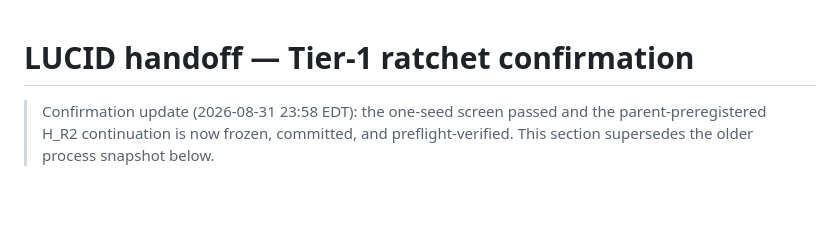
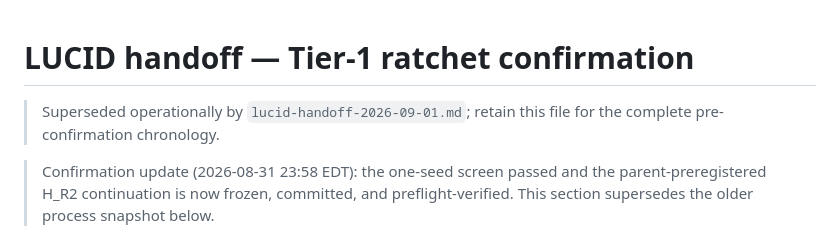
Before and after one commit to linjiw/lucid, a Markdown page: lucid-handoff-2026-08-31.md, the part around the change. Rendered like a GitHub page; blank space fills up the shorter version.

```diff
--- a/lucid-handoff-2026-08-31.md
+++ b/lucid-handoff-2026-08-31.md
@@ -1,4 +1,7 @@
 # LUCID handoff — Tier-1 ratchet confirmation
+
+> Superseded operationally by `lucid-handoff-2026-09-01.md`; retain this file
+> for the complete pre-confirmation chronology.
 
 > Confirmation update (2026-08-31 23:58 EDT): the one-seed screen passed and
 > the parent-preregistered H_R2 continuation is now frozen, committed, and
```
Also changed, not shown: lucid-handoff-2026-09-01.md (added, +180 -0 lines), lucid-latest-report.md (+44 -22 lines).
